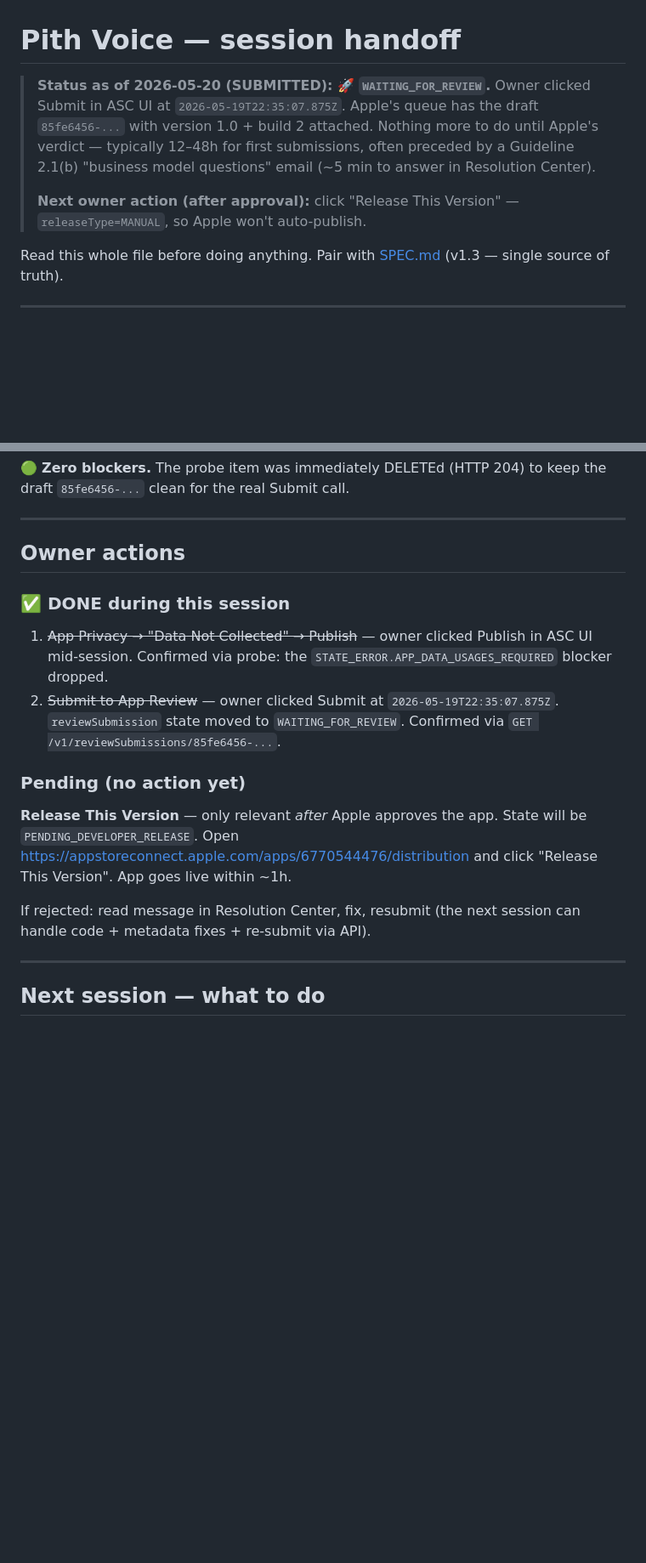
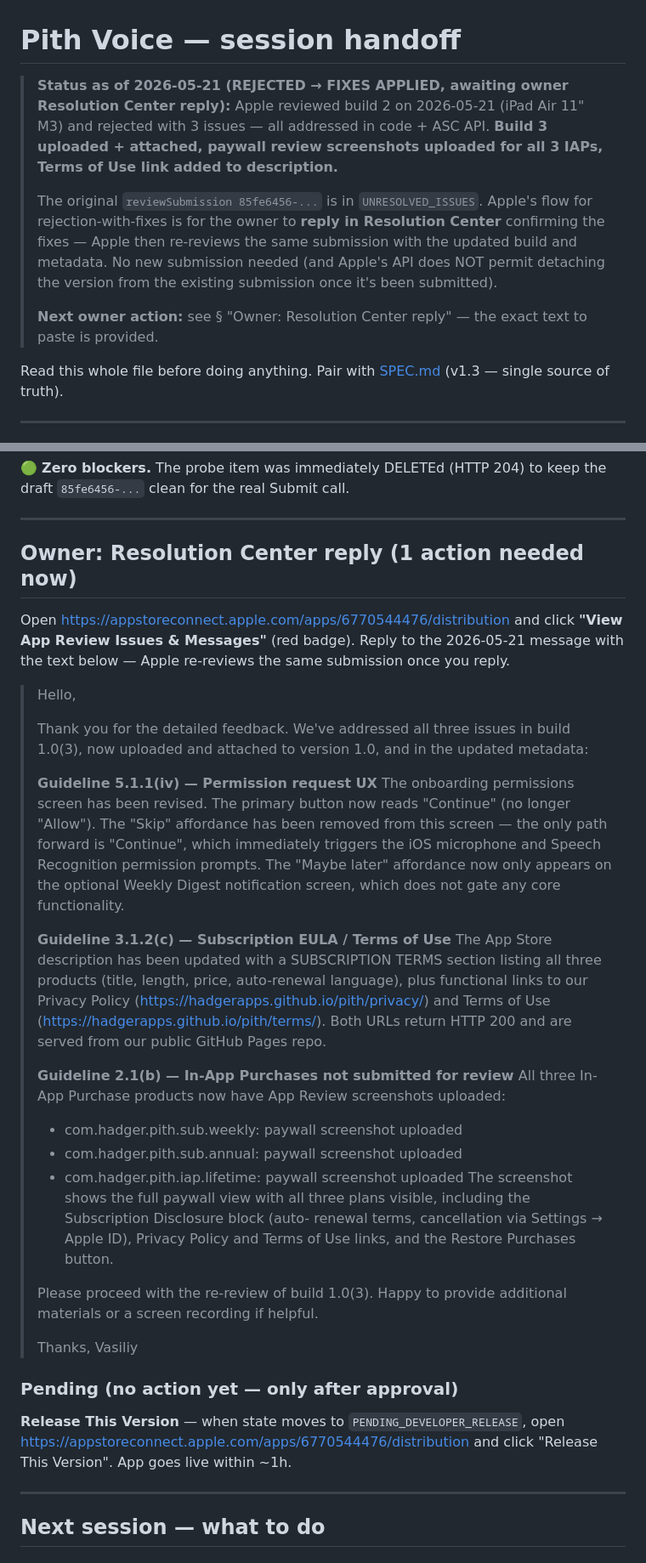
Before and after one commit to hadgerapps/pith, a Markdown page: HANDOFF.md, 2 parts joined by grey strips. Shown at 85% size. Drawn GitHub-style; blank space fills up the shorter version.

Commit message:
docs(handoff): rejection→fixes status + Resolution Center reply text
Updated banner to reflect REJECTED→FIXES APPLIED state. Identity
table now lists all 3 builds (1/2/3 Delivery UUIDs) + 3 IAP review
screenshot IDs + orphan submission id (with note that Apple's API
forbids DELETE on reviewSubmissions, so the empty draft 0154e2e7-...
stays around and is harmless).

Owner action section rewritten as a copy-pasteable Resolution Center
reply addressing all 3 guideline violations:
- 5.1.1(iv): Allow→Continue, Skip removed from permissions screen
- 3.1.2(c): SUBSCRIPTION TERMS block + Privacy/Terms links in
  description
- 2.1(b): 3 paywall review screenshots uploaded (weekly + annual
  subs + lifetime IAP)

After this reply, Apple re-reviews submission 85fe6456-...; if
approved the next ASC state will be PENDING_DEVELOPER_RELEASE.

```diff
--- a/HANDOFF.md
+++ b/HANDOFF.md
@@ -1,15 +1,21 @@
 # Pith Voice — session handoff
 
-> **Status as of 2026-05-20 (SUBMITTED):** 🚀 **`WAITING_FOR_REVIEW`.**
-> Owner clicked Submit in ASC UI at `2026-05-19T22:35:07.875Z`.
-> Apple's queue has the draft `85fe6456-...` with version 1.0 +
-> build 2 attached. Nothing more to do until Apple's verdict —
-> typically 12–48h for first submissions, often preceded by a
-> Guideline 2.1(b) "business model questions" email (~5 min to
-> answer in Resolution Center).
+> **Status as of 2026-05-21 (REJECTED → FIXES APPLIED, awaiting owner
+> Resolution Center reply):** Apple reviewed build 2 on 2026-05-21
+> (iPad Air 11" M3) and rejected with 3 issues — all addressed in code +
+> ASC API. **Build 3 uploaded + attached, paywall review screenshots
+> uploaded for all 3 IAPs, Terms of Use link added to description.**
 >
-> **Next owner action (after approval):** click "Release This
-> Version" — `releaseType=MANUAL`, so Apple won't auto-publish.
+> The original `reviewSubmission 85fe6456-...` is in
+> `UNRESOLVED_ISSUES`. Apple's flow for rejection-with-fixes is for the
+> owner to **reply in Resolution Center** confirming the fixes —
+> Apple then re-reviews the same submission with the updated build
+> and metadata. No new submission needed (and Apple's API does NOT
+> permit detaching the version from the existing submission once it's
+> been submitted).
+>
+> **Next owner action:** see § "Owner: Resolution Center reply" — the
+> exact text to paste is provided.
 
 Read this whole file before doing anything. Pair with [SPEC.md](SPEC.md)
 (v1.3 — single source of truth).
@@ -281,27 +292,60 @@ Submit call.
 
 ---
 
-## Owner actions
+## Owner: Resolution Center reply (1 action needed now)
 
-### ✅ DONE during this session
+Open <https://appstoreconnect.apple.com/apps/6770544476/distribution>
+and click **"View App Review Issues & Messages"** (red badge). Reply
+to the 2026-05-21 message with the text below — Apple re-reviews the
+same submission once you reply.
 
-1. ~~App Privacy → "Data Not Collected" → Publish~~ — owner clicked
-   Publish in ASC UI mid-session. Confirmed via probe: the
-   `STATE_ERROR.APP_DATA_USAGES_REQUIRED` blocker dropped.
-2. ~~Submit to App Review~~ — owner clicked Submit at
-   `2026-05-19T22:35:07.875Z`. `reviewSubmission` state moved to
-   `WAITING_FOR_REVIEW`. Confirmed via
-   `GET /v1/reviewSubmissions/85fe6456-...`.
+> Hello,
+>
+> Thank you for the detailed feedback. We've addressed all three
+> issues in build 1.0(3), now uploaded and attached to version 1.0,
+> and in the updated metadata:
+>
+> **Guideline 5.1.1(iv) — Permission request UX**
+> The onboarding permissions screen has been revised. The primary
+> button now reads "Continue" (no longer "Allow"). The "Skip"
+> affordance has been removed from this screen — the only path
+> forward is "Continue", which immediately triggers the iOS
+> microphone and Speech Recognition permission prompts. The
+> "Maybe later" affordance now only appears on the optional Weekly
+> Digest notification screen, which does not gate any core
+> functionality.
+>
+> **Guideline 3.1.2(c) — Subscription EULA / Terms of Use**
+> The App Store description has been updated with a SUBSCRIPTION
+> TERMS section listing all three products (title, length, price,
+> auto-renewal language), plus functional links to our Privacy
+> Policy (https://hadgerapps.github.io/pith/privacy/) and Terms of
+> Use (https://hadgerapps.github.io/pith/terms/). Both URLs return
+> HTTP 200 and are served from our public GitHub Pages repo.
+>
+> **Guideline 2.1(b) — In-App Purchases not submitted for review**
+> All three In-App Purchase products now have App Review
+> screenshots uploaded:
+> - com.hadger.pith.sub.weekly: paywall screenshot uploaded
+> - com.hadger.pith.sub.annual: paywall screenshot uploaded
+> - com.hadger.pith.iap.lifetime: paywall screenshot uploaded
+> The screenshot shows the full paywall view with all three plans
+> visible, including the Subscription Disclosure block (auto-
+> renewal terms, cancellation via Settings → Apple ID), Privacy
+> Policy and Terms of Use links, and the Restore Purchases button.
+>
+> Please proceed with the re-review of build 1.0(3). Happy to
+> provide additional materials or a screen recording if helpful.
+>
+> Thanks,
+> Vasiliy
 
-### Pending (no action yet)
+### Pending (no action yet — only after approval)
 
-**Release This Version** — only relevant *after* Apple approves the
-app. State will be `PENDING_DEVELOPER_RELEASE`. Open
+**Release This Version** — when state moves to
+`PENDING_DEVELOPER_RELEASE`, open
 <https://appstoreconnect.apple.com/apps/6770544476/distribution> and
 click "Release This Version". App goes live within ~1h.
-
-If rejected: read message in Resolution Center, fix, resubmit (the
-next session can handle code + metadata fixes + re-submit via API).
 
 ---
 
```
Also changed, not shown: other parts of HANDOFF.md (+8 -3 lines).
